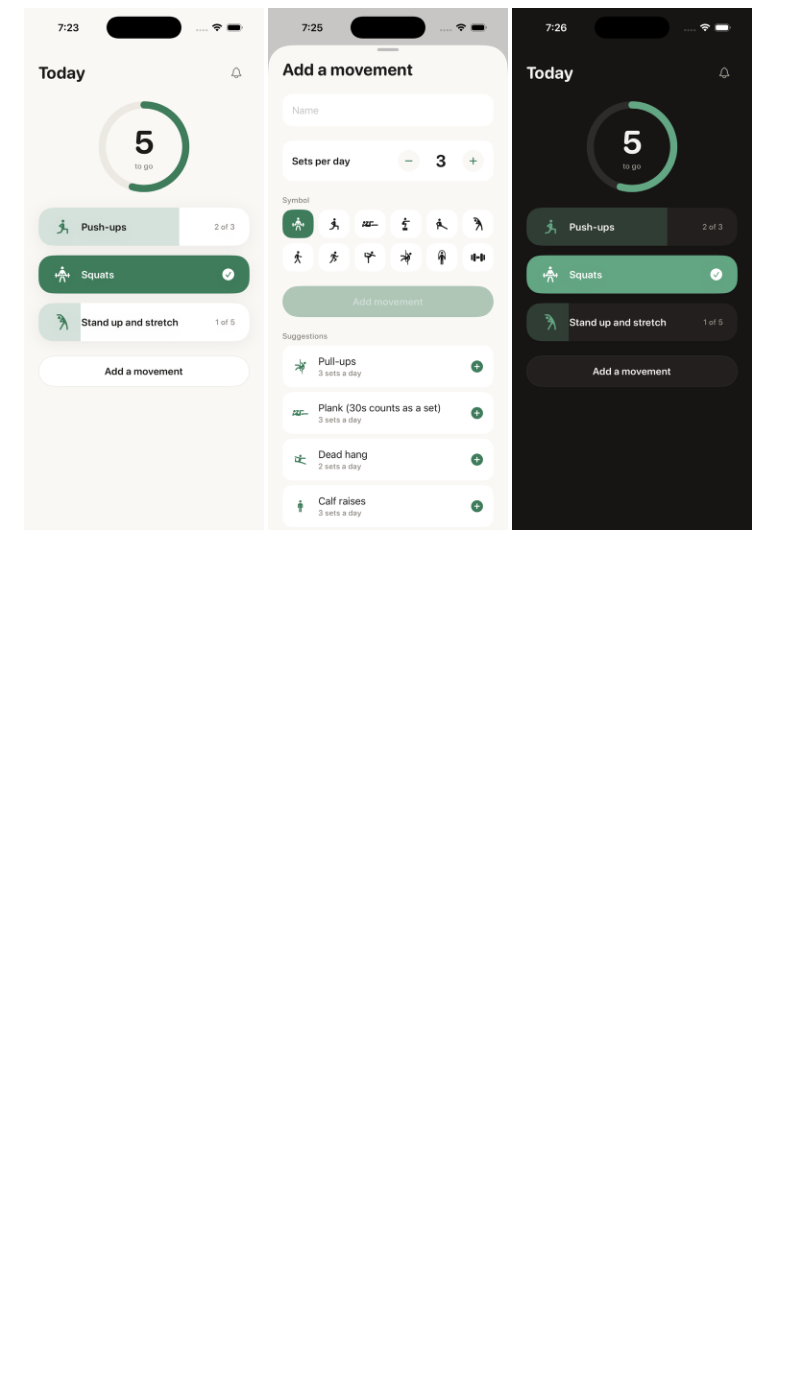
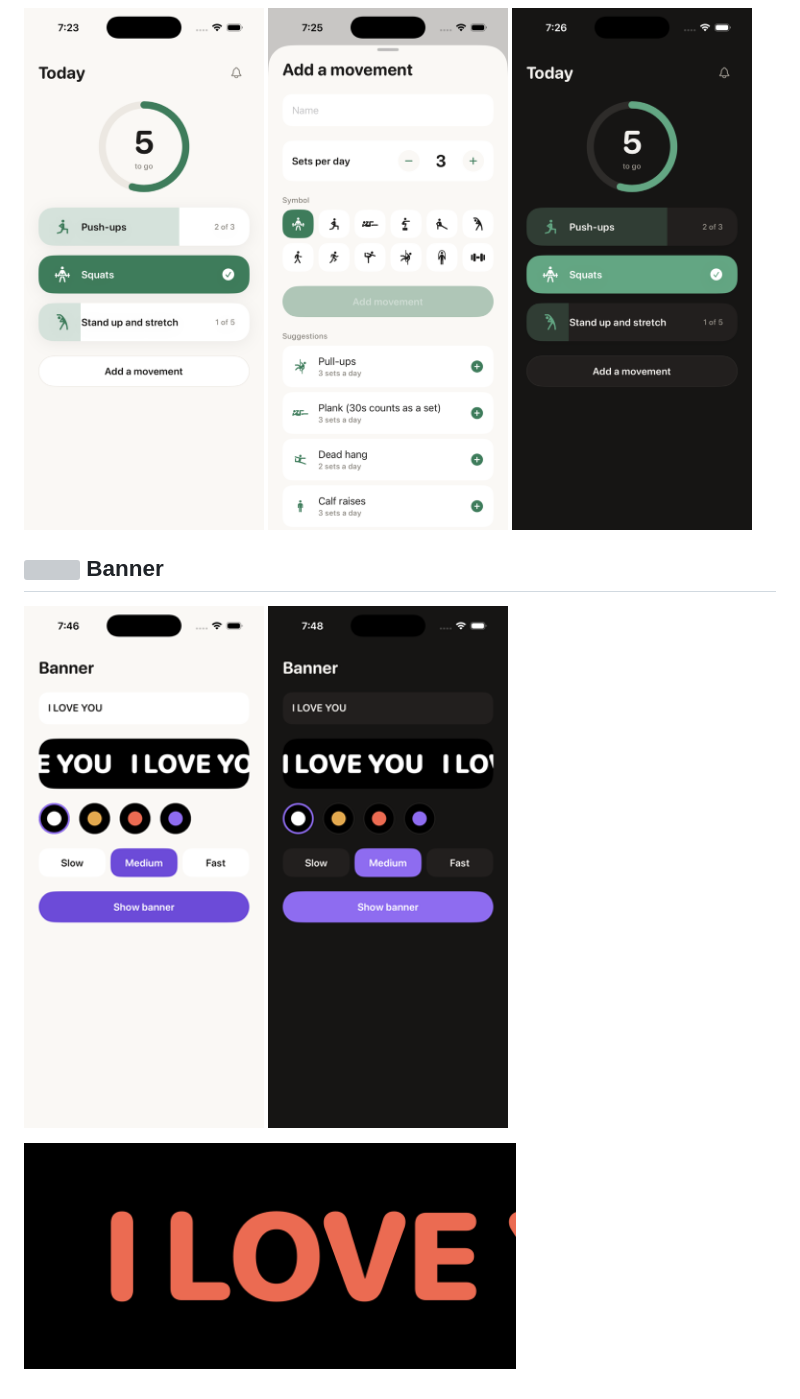
Before and after one commit to ankitsxchdeva/apps, a Markdown page: README.md, the part around the change. Rendered like a GitHub page; pictures changed too: docs/screenshots/banner-dark.png (added), docs/screenshots/banner-editor.png (added), docs/screenshots/banner-sign.png (added); blank space fills up the shorter version; grey boxes are pictures that could not be loaded.

```diff
--- a/README.md
+++ b/README.md
@@ -15,3 +15,13 @@
   <img src="docs/screenshots/groove-add.png" width="240" />
   <img src="docs/screenshots/groove-dark.png" width="240" />
 </p>
+
+## <img src="Banner/Resources/Assets.xcassets/AppIcon.appiconset/icon.png" width="28" align="top" /> Banner
+
+<p>
+  <img src="docs/screenshots/banner-editor.png" width="240" />
+  <img src="docs/screenshots/banner-dark.png" width="240" />
+</p>
+<p>
+  <img src="docs/screenshots/banner-sign.png" width="492" />
+</p>
```
Also changed, not shown: CLAUDE.md (+1 -0 lines), 13 other files.
